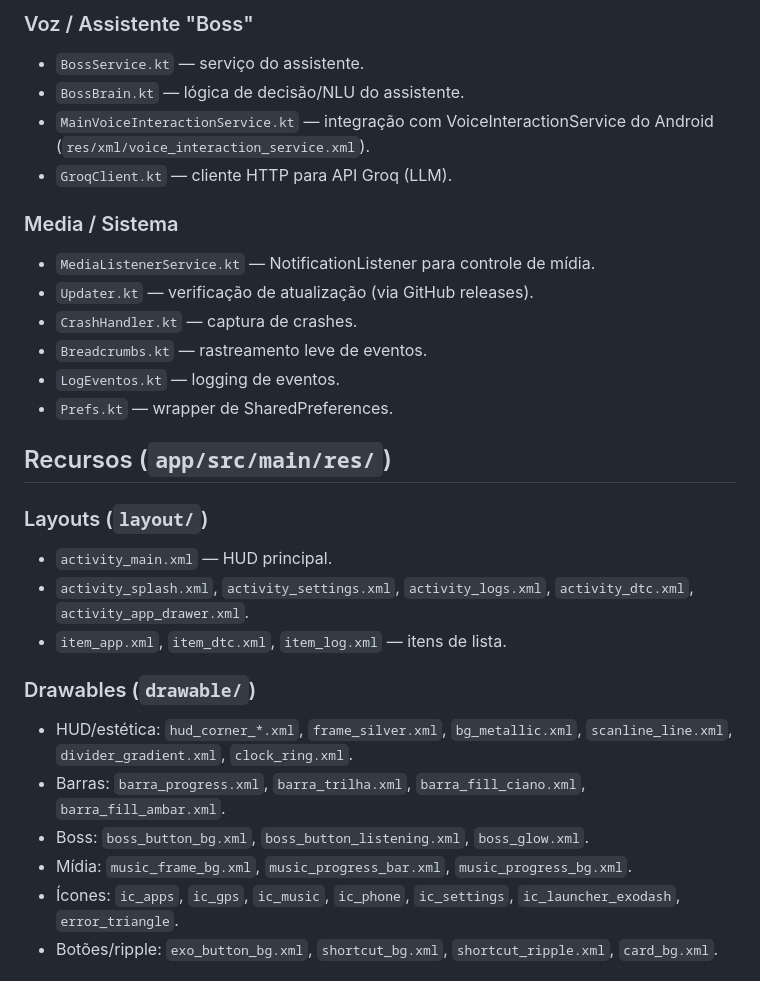
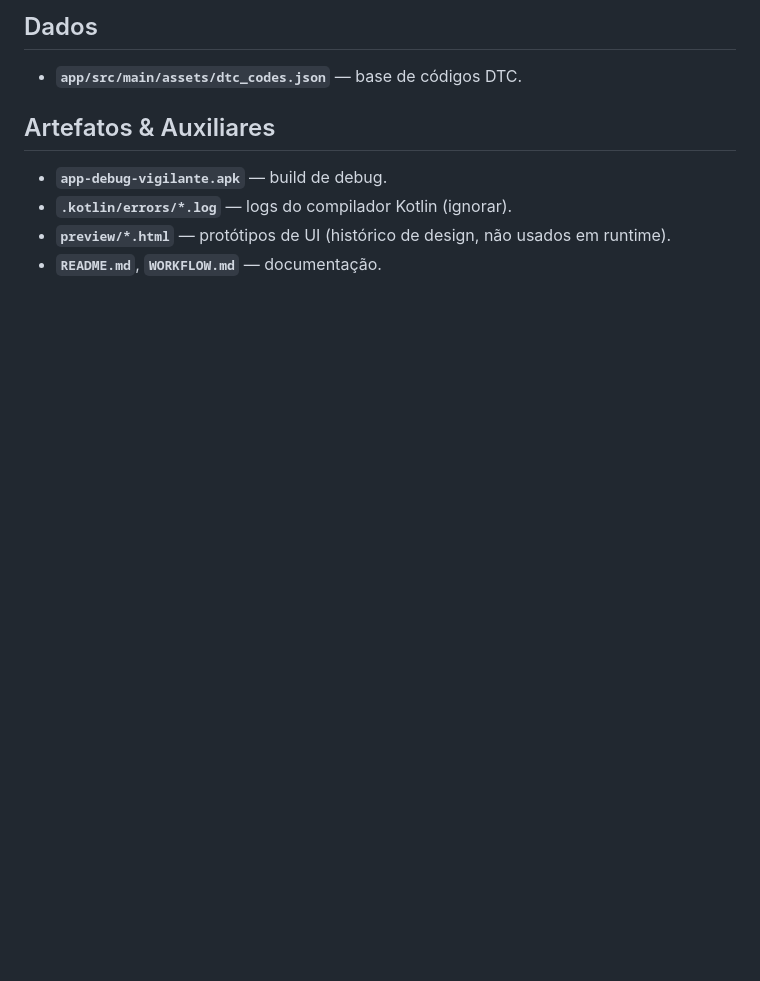
Before and after one commit to lexpaker-arch/BOSS-, a Markdown page: contexto/memoria_codigo.md, the part around one of its changes. GitHub-like rendering; blank space fills up the shorter version.

```diff
--- a/contexto/memoria_codigo.md
+++ b/contexto/memoria_codigo.md
@@ -39,30 +57,10 @@ App Android nativo (Kotlin) de HUD automotivo para veículo (foco: Peugeot 2001)
 
-### Voz / Assistente "Boss"
-- `BossService.kt` — serviço do assistente.
-- `BossBrain.kt` — lógica de decisão/NLU do assistente.
-- `MainVoiceInteractionService.kt` — integração com VoiceInteractionService do Android (`res/xml/voice_interaction_service.xml`).
-- `GroqClient.kt` — cliente HTTP para API Groq (LLM).
+## Dados
+- **`app/src/main/assets/dtc_codes.json`** — base de códigos DTC.
 
-### Media / Sistema
-- `MediaListenerService.kt` — NotificationListener para controle de mídia.
-- `Updater.kt` — verificação de atualização (via GitHub releases).
-- `CrashHandler.kt` — captura de crashes.
-- `Breadcrumbs.kt` — rastreamento leve de eventos.
-- `LogEventos.kt` — logging de eventos.
-- `Prefs.kt` — wrapper de SharedPreferences.
+## Artefatos & Auxiliares
+- **`app-debug-vigilante.apk`** — build de debug.
+- **`.kotlin/errors/*.log`** — logs do compilador Kotlin (ignorar).
+- **`preview/*.html`** — protótipos de UI (histórico de design, não usados em runtime).
+- **`README.md`**, **`WORKFLOW.md`** — documentação.
 
-## Recursos (`app/src/main/res/`)
-
-### Layouts (`layout/`)
-- `activity_main.xml` — HUD principal.
-- `activity_splash.xml`, `activity_settings.xml`, `activity_logs.xml`, `activity_dtc.xml`, `activity_app_drawer.xml`.
-- `item_app.xml`, `item_dtc.xml`, `item_log.xml` — itens de lista.
-
-### Drawables (`drawable/`)
-- HUD/estética: `hud_corner_*.xml`, `frame_silver.xml`, `bg_metallic.xml`, `scanline_line.xml`, `divider_gradient.xml`, `clock_ring.xml`.
-- Barras: `barra_progress.xml`, `barra_trilha.xml`, `barra_fill_ciano.xml`, `barra_fill_ambar.xml`.
-- Boss: `boss_button_bg.xml`, `boss_button_listening.xml`, `boss_glow.xml`.
-- Mídia: `music_frame_bg.xml`, `music_progress_bar.xml`, `music_progress_bg.xml`.
-- Ícones: `ic_apps`, `ic_gps`, `ic_music`, `ic_phone`, `ic_settings`, `ic_launcher_exodash`, `error_triangle`.
-- Botões/ripple: `exo_button_bg.xml`, `shortcut_bg.xml`, `shortcut_ripple.xml`, `card_bg.xml`.
-
```
Also changed, not shown: other parts of contexto/memoria_codigo.md (+53 -53 lines).
